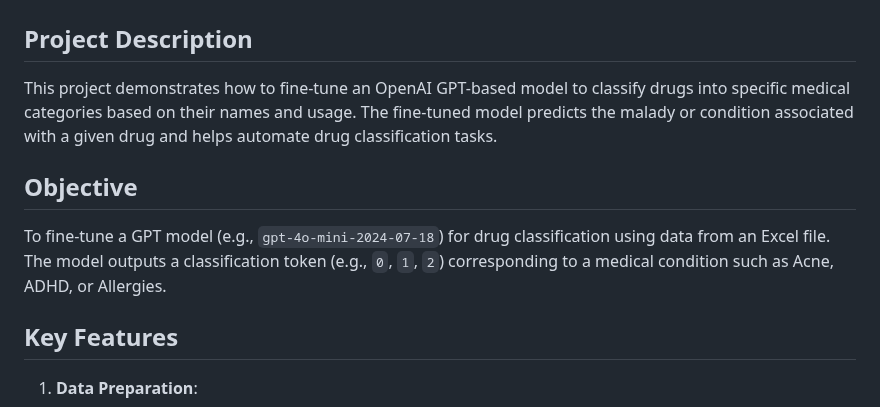
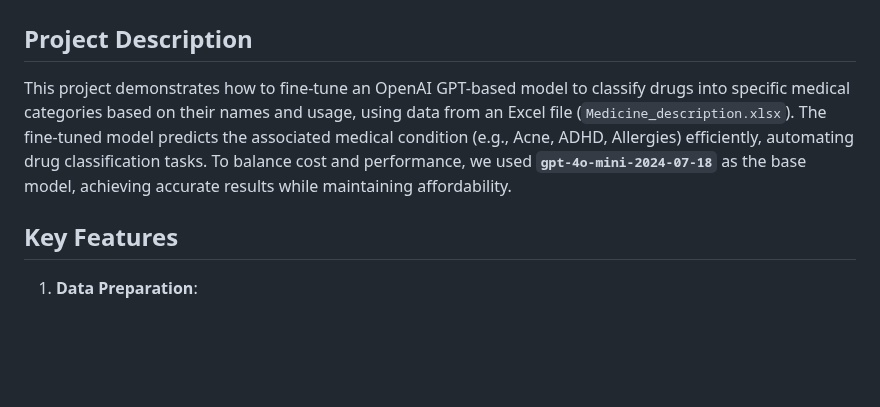
Before and after one commit to bigfishhhhhzoey/GenerativeAI, a Markdown page: Fine-tuning Drug Classification/README.md, the part around one of its changes. Drawn GitHub-style; blank space fills up the shorter version.

```diff
--- a/Fine-tuning Drug Classification/README.md
+++ b/Fine-tuning Drug Classification/README.md
@@ -2,12 +2,7 @@
 
 ## Project Description
 
-This project demonstrates how to fine-tune an OpenAI GPT-based model to classify drugs into specific medical categories based on their names and usage. The fine-tuned model predicts the malady or condition associated with a given drug and helps automate drug classification tasks.
-
-## Objective
-
-To fine-tune a GPT model (e.g., `gpt-4o-mini-2024-07-18`) for drug classification using data from an Excel file. The model outputs a classification token (e.g., `0`, `1`, `2`) corresponding to a medical condition such as Acne, ADHD, or Allergies.
-
+This project demonstrates how to fine-tune an OpenAI GPT-based model to classify drugs into specific medical categories based on their names and usage, using data from an Excel file (`Medicine_description.xlsx`). The fine-tuned model predicts the associated medical condition (e.g., Acne, ADHD, Allergies) efficiently, automating drug classification tasks. To balance cost and performance, we used **`gpt-4o-mini-2024-07-18`** as the base model, achieving accurate results while maintaining affordability.
 
 ## Key Features
 1. **Data Preparation**:
```
Also changed, not shown: other parts of Fine-tuning Drug Classification/README.md (+0 -6 lines).
